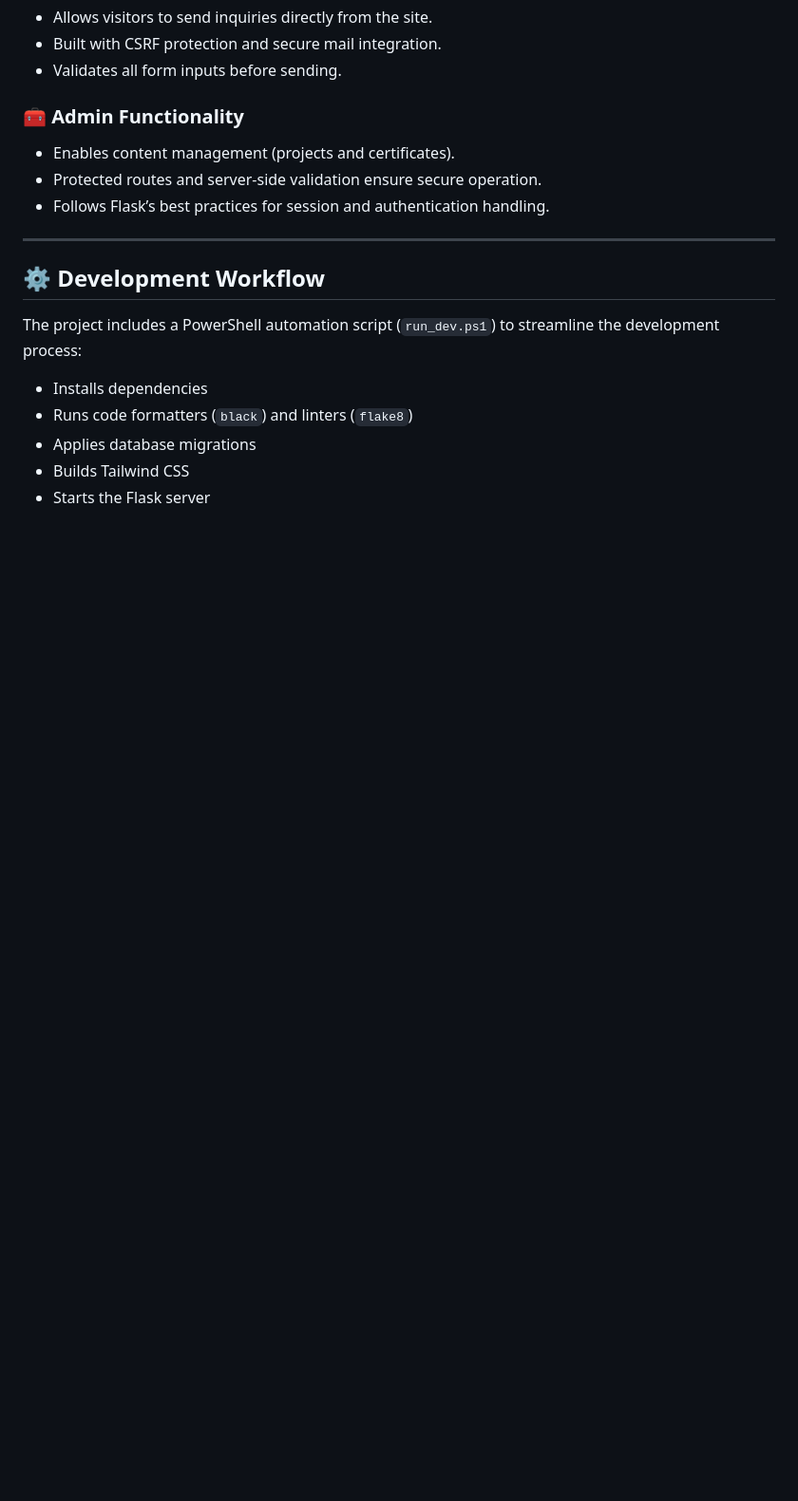
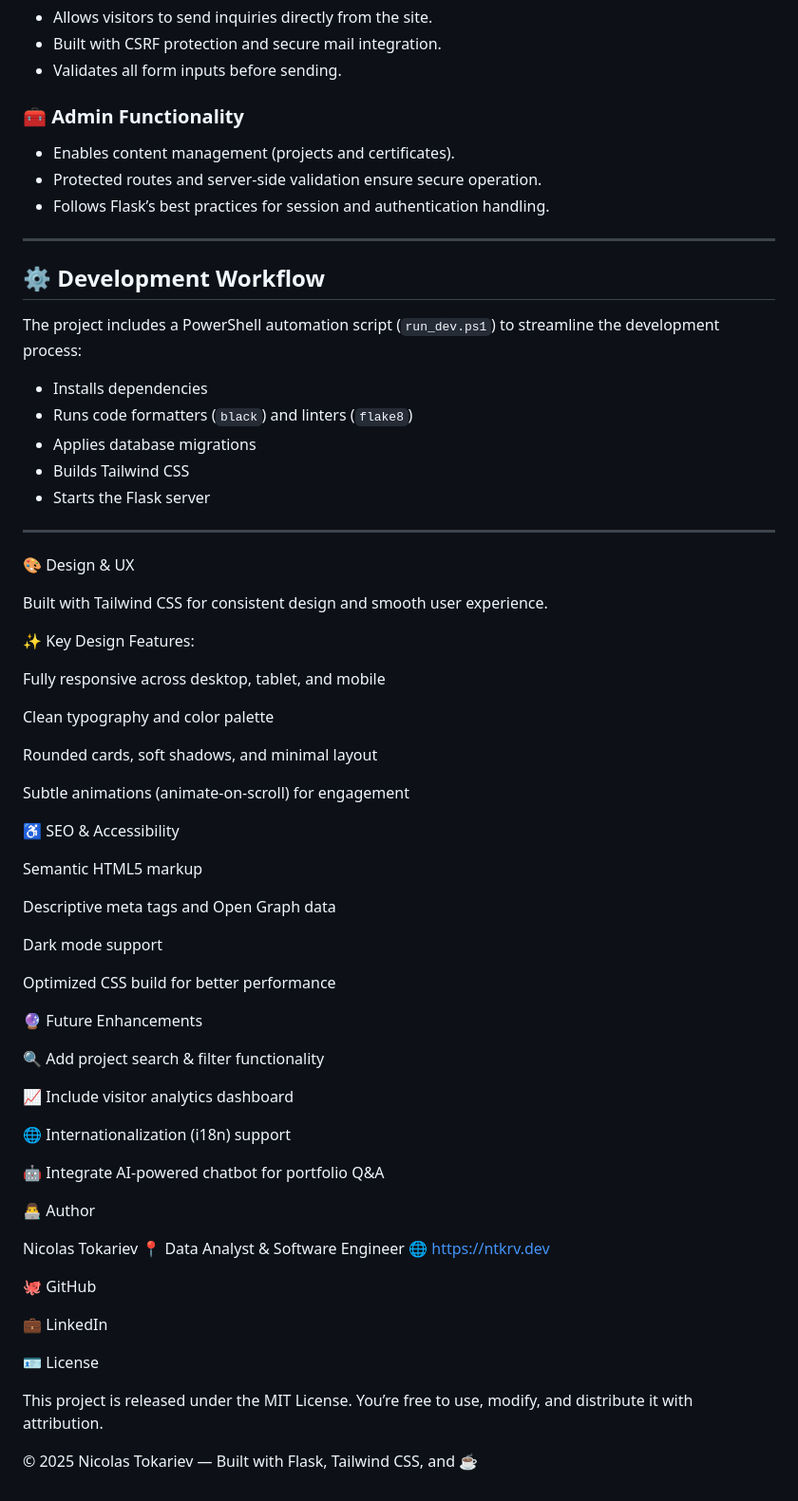
Before and after one commit to ntkrv/personal_website, a Markdown page: README.md, the part around the change. Shown: that part at 95% size. GitHub-like rendering; blank space fills up the shorter version.

```diff
--- a/README.md
+++ b/README.md
@@ -73,3 +73,56 @@ The project includes a PowerShell automation script (`run_dev.ps1`) to streamlin
 - Applies database migrations
 - Builds Tailwind CSS
 - Starts the Flask server
+
+---
+
+🎨 Design & UX
+
+Built with Tailwind CSS for consistent design and smooth user experience.
+
+✨ Key Design Features:
+
+Fully responsive across desktop, tablet, and mobile
+
+Clean typography and color palette
+
+Rounded cards, soft shadows, and minimal layout
+
+Subtle animations (animate-on-scroll) for engagement
+
+♿ SEO & Accessibility
+
+Semantic HTML5 markup
+
+Descriptive meta tags and Open Graph data
+
+Dark mode support
+
+Optimized CSS build for better performance
+
+🔮 Future Enhancements
+
+🔍 Add project search & filter functionality
+
+📈 Include visitor analytics dashboard
+
+🌐 Internationalization (i18n) support
+
+🤖 Integrate AI-powered chatbot for portfolio Q&A
+
+👨‍💻 Author
+
+Nicolas Tokariev
+📍 Data Analyst & Software Engineer
+🌐 https://ntkrv.dev
+
+🐙 GitHub
+
+💼 LinkedIn
+
+🪪 License
+
+This project is released under the MIT License.
+You’re free to use, modify, and distribute it with attribution.
+
+© 2025 Nicolas Tokariev — Built with Flask, Tailwind CSS, and ☕
```
